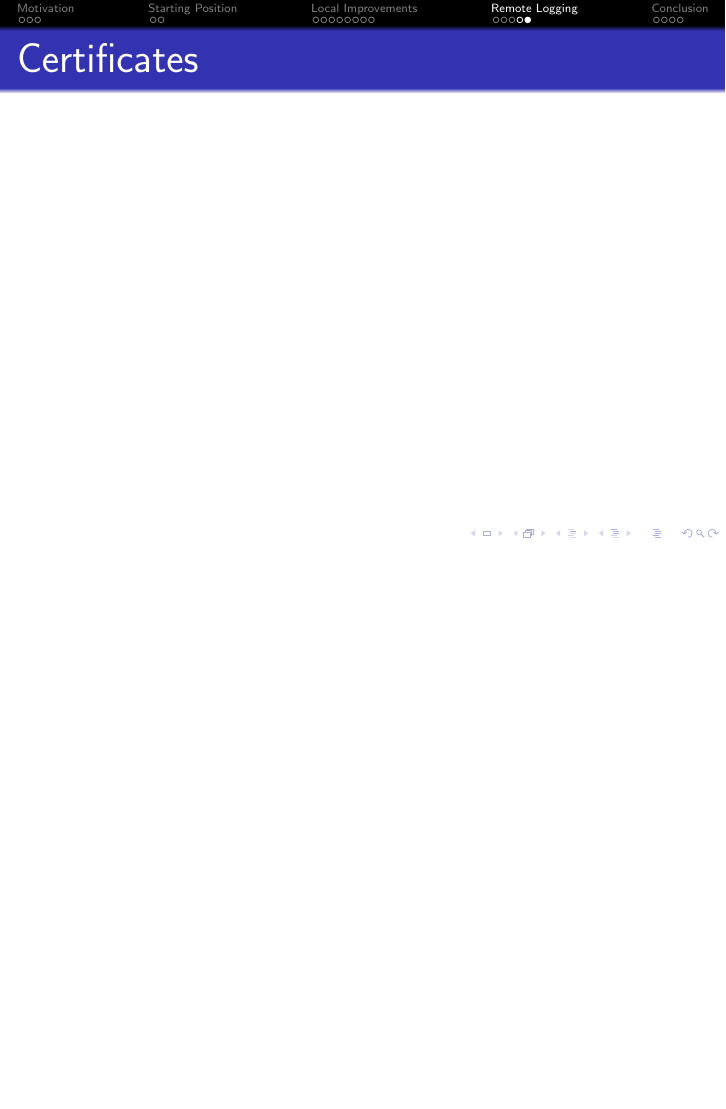
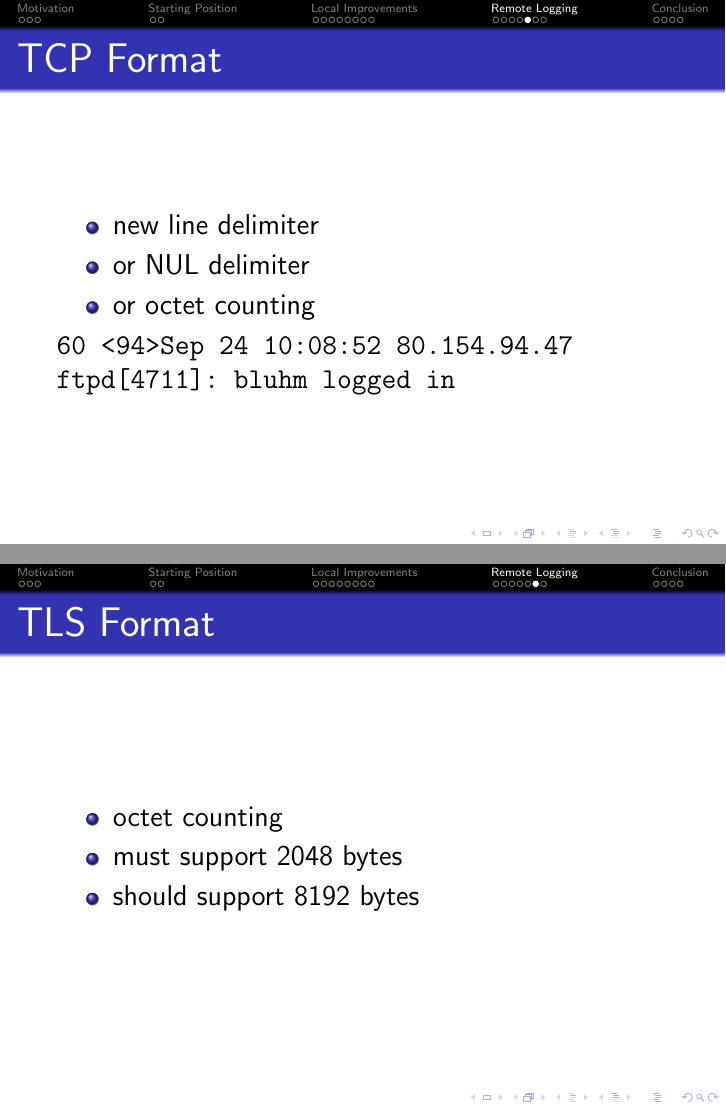
Before and after one commit to bluhm/talk-syslog, LaTeX slides (syslog-slides.tex): page 19 of 23 before the commit and pages 19 and 20 of 25 after it, the two joined at a grey line, the shorter picture padded with empty space. Compiled offline with pdfLaTeX.

Commit message:
Add TCP and TLS.

```diff
--- a/syslog-slides.tex
+++ b/syslog-slides.tex
@@ -291,6 +291,26 @@ Problems with \texttt{/dev/log} UNIX socket
     \texttt{<94>Sep 24 10:07:13 80.154.94.47 ftpd[4711]:\ bluhm logged in}
 \end{frame}
 
+\subsection{TCP Format}
+\begin{frame}{TCP Format}
+\begin{itemize}
+    \item new line delimiter
+    \item or NUL delimiter
+    \item or octet counting
+\end{itemize}
+    \texttt{60 <94>Sep 24 10:08:52 80.154.94.47 ftpd[4711]:\ bluhm logged in}
+\end{frame}
+
+\subsection{TLS Format}
+\begin{frame}{TLS Format}
+\begin{itemize}
+    \item octet counting
+    \item must support 2048 bytes
+    \item should support 8192 bytes
+\end{itemize}
+\end{frame}
+
+\subsection{Certificates}
 \begin{frame}{Certificates}
 \end{frame}
 
```
